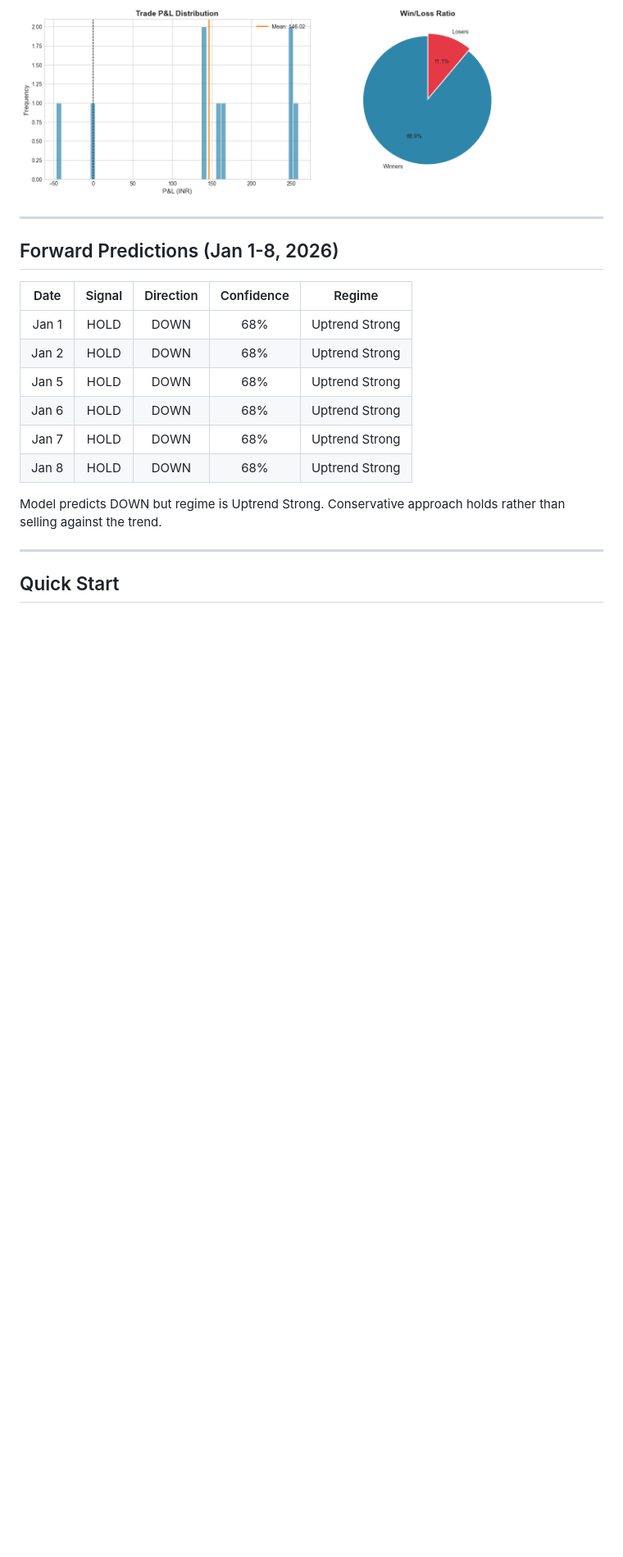
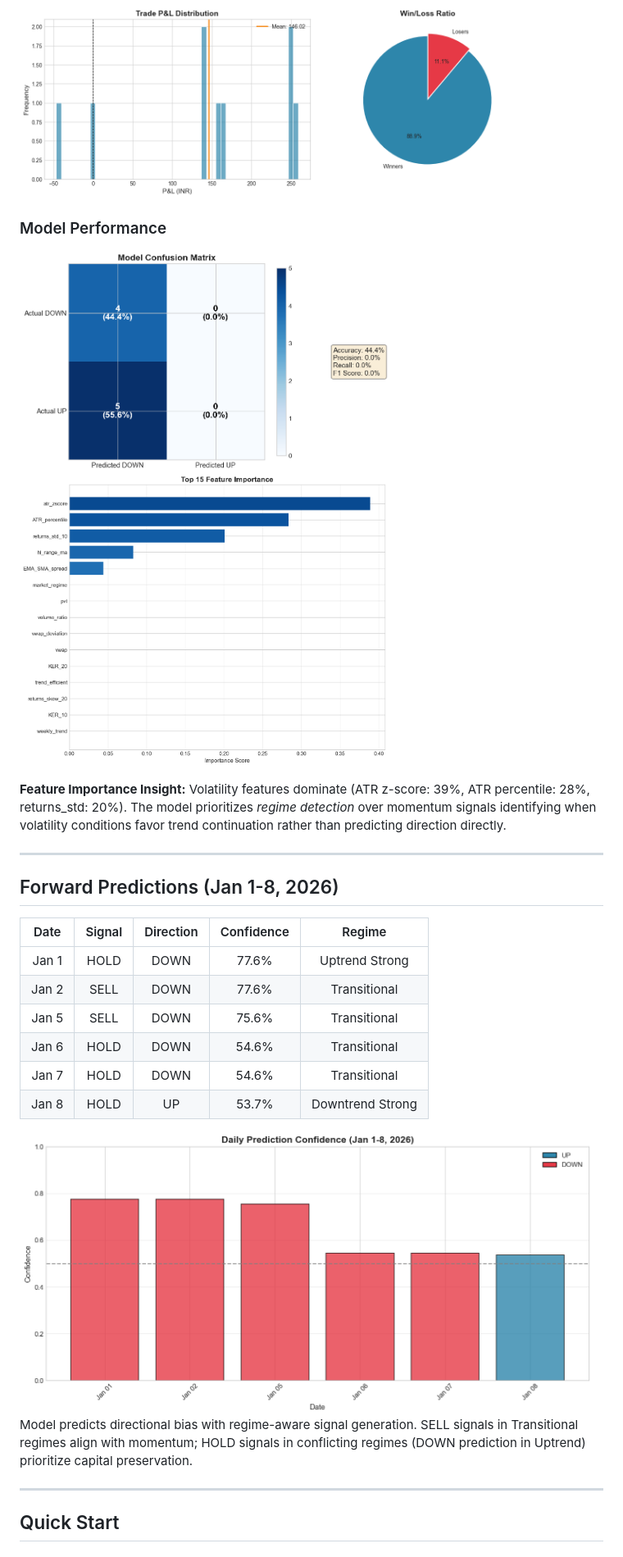
Before and after one commit to beingamanforever/Finstreet, a Markdown page: README.md, the part around the change. Shown at 82% size. Drawn GitHub-style; pictures changed too: reports/figures/confusion_matrix.png (added), reports/figures/feature_importance.png (added), reports/figures/predictions_chart.png (added); blank space fills up the shorter version.

Commit message:
updated forecasting logic, added confusion matrix

```diff
--- a/README.md
+++ b/README.md
@@ -83,20 +83,28 @@ Prediction: Jan 1 - 8, 2026 (out-of-sample)
 ### Trade Distribution
 <img src="reports/figures/trade_distribution.png" width="600">
 
+### Model Performance
+
+<img src="reports/figures/confusion_matrix.png" width="450"> <img src="reports/figures/feature_importance.png" width="450">
+
+**Feature Importance Insight:** Volatility features dominate (ATR z-score: 39%, ATR percentile: 28%, returns_std: 20%). The model prioritizes *regime detection* over momentum signals identifying when volatility conditions favor trend continuation rather than predicting direction directly.
+
 ---
 
 ## Forward Predictions (Jan 1-8, 2026)
 
 | Date | Signal | Direction | Confidence | Regime |
 |:----:|:------:|:---------:|:----------:|:------:|
-| Jan 1 | HOLD | DOWN | 68% | Uptrend Strong |
-| Jan 2 | HOLD | DOWN | 68% | Uptrend Strong |
-| Jan 5 | HOLD | DOWN | 68% | Uptrend Strong |
-| Jan 6 | HOLD | DOWN | 68% | Uptrend Strong |
-| Jan 7 | HOLD | DOWN | 68% | Uptrend Strong |
-| Jan 8 | HOLD | DOWN | 68% | Uptrend Strong |
+| Jan 1 | HOLD | DOWN | 77.6% | Uptrend Strong |
+| Jan 2 | SELL | DOWN | 77.6% | Transitional |
+| Jan 5 | SELL | DOWN | 75.6% | Transitional |
+| Jan 6 | HOLD | DOWN | 54.6% | Transitional |
+| Jan 7 | HOLD | DOWN | 54.6% | Transitional |
+| Jan 8 | HOLD | UP | 53.7% | Downtrend Strong |
 
-Model predicts DOWN but regime is Uptrend Strong. Conservative approach holds rather than selling against the trend.
+<img src="reports/figures/predictions_chart.png" width="700">
+
+Model predicts directional bias with regime-aware signal generation. SELL signals in Transitional regimes align with momentum; HOLD signals in conflicting regimes (DOWN prediction in Uptrend) prioritize capital preservation.
 
 ---
 
```
Also changed, not shown: 16 other files.
